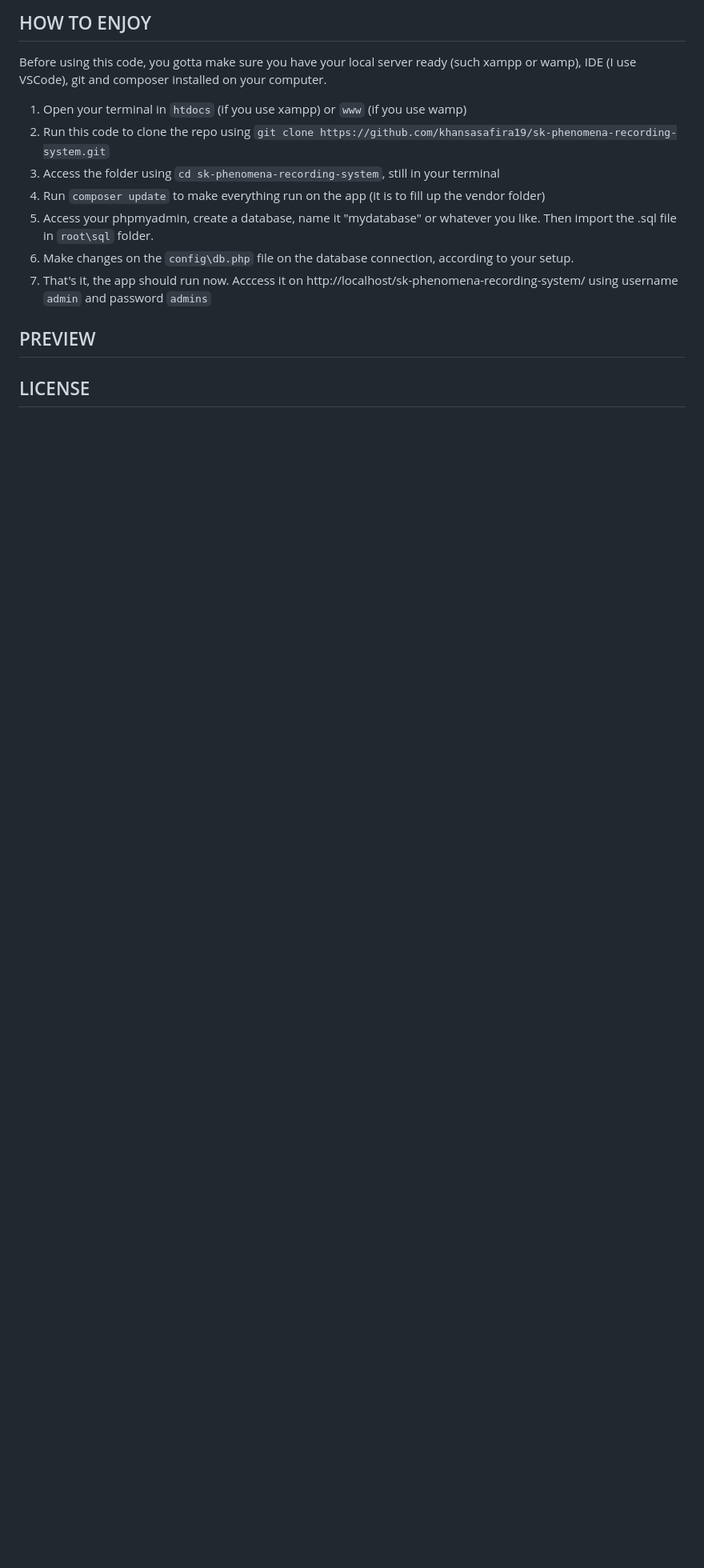
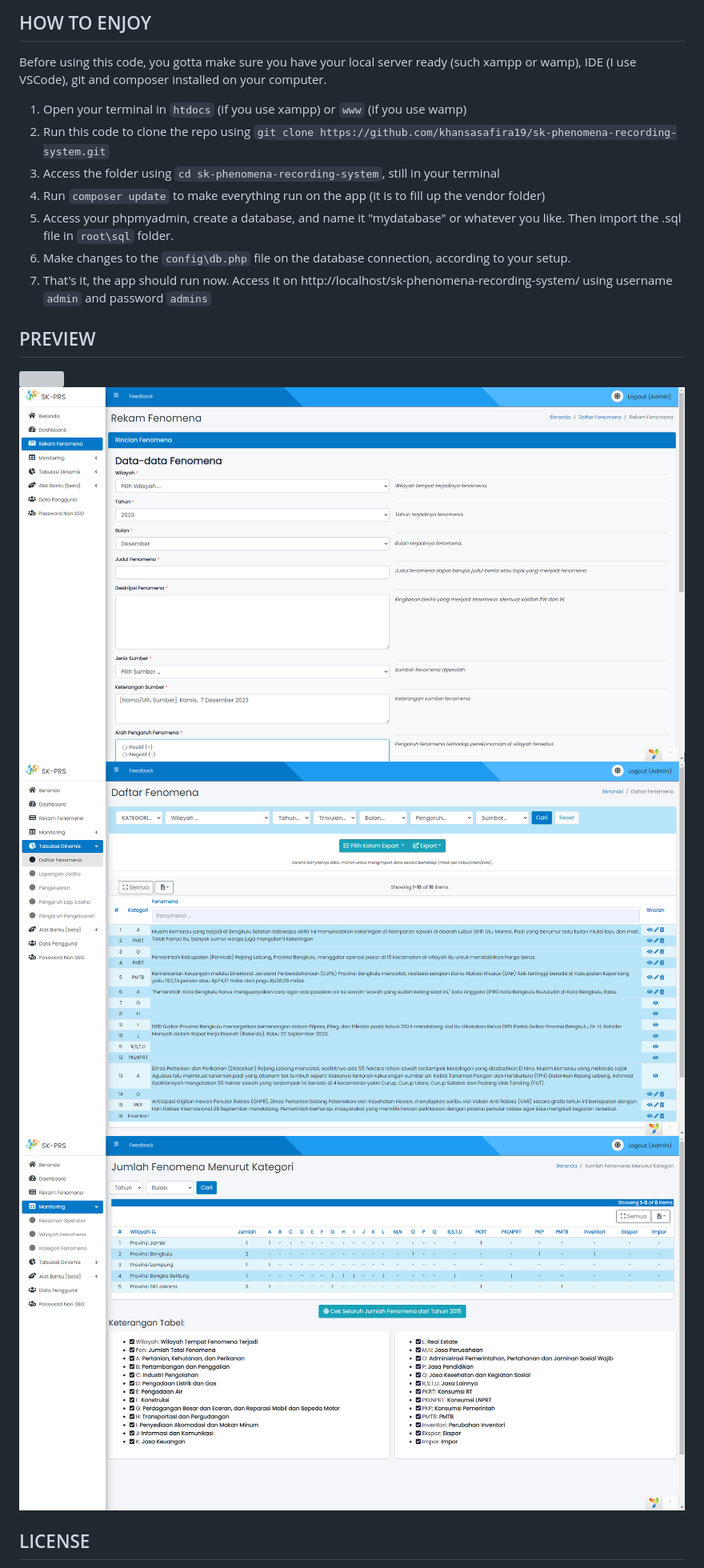
Before and after one commit to khansasafira19/sk-phenomena-recording-portal, a Markdown page: README.md, the part around the change printed below. Shown: that part at 80% size. Drawn GitHub-style; blank space fills up the shorter version; grey boxes are pictures that could not be loaded.

````diff
--- a/README.md
+++ b/README.md
@@ -11,11 +11,15 @@ Before using this code, you gotta make sure you have your local server ready (su
 2. Run this code to clone the repo using ```git clone https://github.com/khansasafira19/sk-phenomena-recording-system.git```
 3. Access the folder using ```cd sk-phenomena-recording-system```, still in your terminal
 4. Run ```composer update``` to make everything run on the app (it is to fill up the vendor folder)
-5. Access your phpmyadmin, create a database, name it "mydatabase" or whatever you like. Then import the .sql file in ```root\sql``` folder.
-6. Make changes on the ```config\db.php``` file on the database connection, according to your setup.
-7. That's it, the app should run now. Acccess it on http://localhost/sk-phenomena-recording-system/ using username ```admin``` and password ```admins```
+5. Access your phpmyadmin, create a database, and name it "mydatabase" or whatever you like. Then import the .sql file in ```root\sql``` folder.
+6. Make changes to the ```config\db.php``` file on the database connection, according to your setup.
+7. That's it, the app should run now. Access it on http://localhost/sk-phenomena-recording-system/ using username ```admin``` and password ```admins```
 
 ## PREVIEW
+![](demo-pics/login.png?raw=true)
+![](demo-pics/create-phenomenon.png?raw=true)
+![](demo-pics/tabulation-main.png?raw=true)
+![](demo-pics/monitoring-category.png?raw=true)
 
 ## LICENSE
 Copyright © 2023 by Safira Khansa (Nofriani)
````
Also changed, not shown: other parts of README.md (+4 -4 lines).
